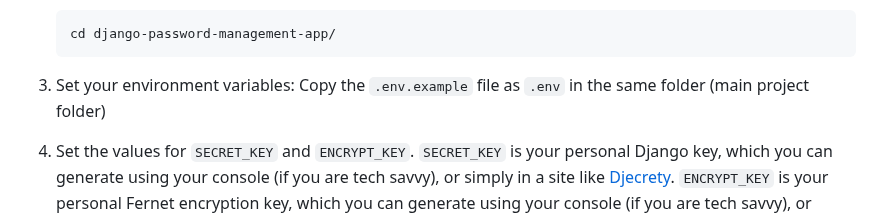
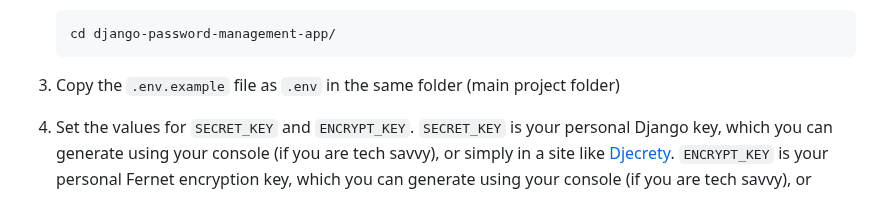
Before and after one commit to carlosperales95/django-password-management-app, a Markdown page: README.md, the part around the change. Drawn GitHub-style.

````diff
--- a/README.md
+++ b/README.md
@@ -106,8 +106,7 @@ Make sure that the following requirements are satified before starting with the
    ```sh
    cd django-password-management-app/
    ```
-3. Set your environment variables:
-   Copy the `.env.example` file as `.env` in the same folder (main project folder)
+3. Copy the `.env.example` file as `.env` in the same folder (main project folder)
 
 4. Set the values for `SECRET_KEY` and `ENCRYPT_KEY`. `SECRET_KEY` is your personal Django key, which you can generate using your console (if you are tech savvy), or simply in a site like [Djecrety](Djcrety-url). `ENCRYPT_KEY` is your personal Fernet encryption key, which you can generate using your console (if you are tech savvy), or simply in a site like [Fernet Key Generator](Fernet-keygen-url)
   ```.env
````
